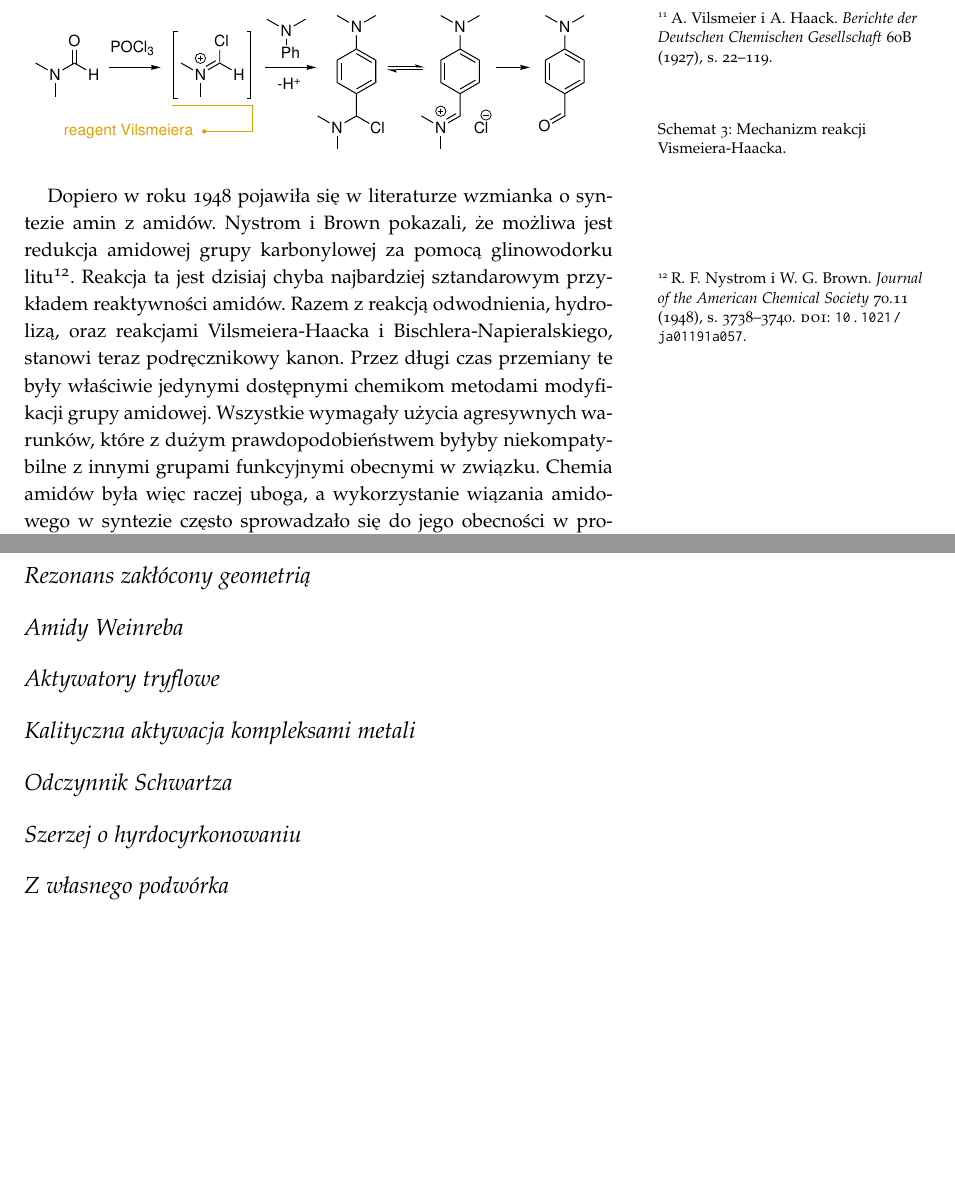
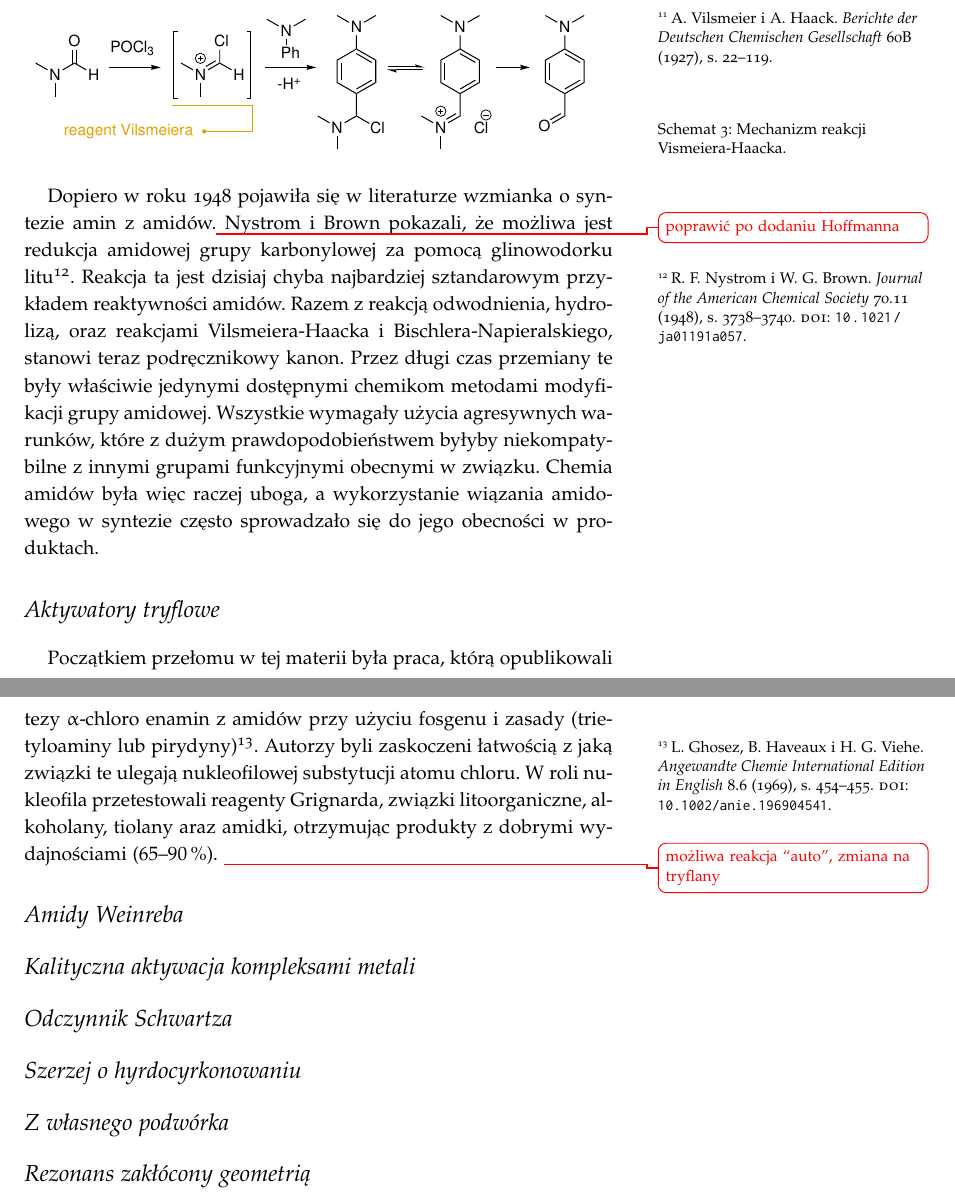
Before and after one commit to mishioo/dysertacja, a LaTeX book (main.tex, which reads chapter-1.tex, preambule.sty): two parts of pages 10 and 11 of 12, joined at a grey line, cut so that both start at the same text, the shorter picture padded with empty space. Compiled offline with pdfLaTeX.

Commit message:
Started work on activations.

```diff
--- a/chapter-1.tex
+++ b/chapter-1.tex
@@ -95,7 +95,7 @@ Podczas przerobu reakcji następuje hydroliza tego adduktu, skutkując powstanie
   \setfloatalignment{b}
 \end{scheme}
 
-Dopiero w~roku \citeyear{brown48} pojawiła się w~literaturze wzmianka o~syntezie amin z~amidów.
+Dopiero w~roku \citeyear{brown48} pojawiła się w~literaturze wzmianka o~syntezie amin z~amidów.\todo{poprawić po dodaniu Hoffmanna}
 \citeauthor{brown48} pokazali, że możliwa jest redukcja amidowej grupy karbonylowej za pomocą glinowodorku litu\autocite{brown48}.
 Reakcja ta jest dzisiaj chyba najbardziej sztandarowym przykładem reaktywności amidów.
 Razem z~reakcją odwodnienia, hydrolizą, oraz reakcjami Vilsmeiera-Haacka i~Bischlera-Napieralskiego,
@@ -105,11 +105,16 @@ Wszystkie wymagały użycia agresywnych warunków,
 które z~dużym prawdopodobieństwem byłyby niekompatybilne z~innymi grupami funkcyjnymi obecnymi w~związku.
 Chemia amidów była więc raczej uboga, a~wykorzystanie wiązania amidowego w~syntezie często sprowadzało się do jego obecności w~produktach.
 
-\section{Rezonans zakłócony geometrią}
+\section{Aktywatory tryflowe}
+Początkiem przełomu w~tej materii była praca, którą opublikowali \citeauthor{ghosez69} w~\citeyear{ghosez69} roku.
+Przedstawili oni metodę syntezy \iupac{\a-chloro enamin} z~amidów przy użyciu fosgenu i zasady (trietyloaminy lub pirydyny)\autocite{ghosez69}.
+Autorzy byli zaskoczeni łatwością z~jaką związki te ulegają nukleofilowej substytucji atomu chloru.
+W roli nukleofila przetestowali reagenty Grignarda, związki litoorganiczne, alkoholany, tiolany araz amidki,
+otrzymując produkty z~dobrymi wydajnościami (\SIrange{65}{90}{\percent}).
+\todo{możliwa reakcja ``auto'', zmiana na tryflany}
 
 \section{Amidy Weinreba}
 
-\section{Aktywatory tryflowe}
 
 \section{Kalityczna aktywacja kompleksami metali}
 
@@ -118,3 +123,5 @@ Chemia amidów była więc raczej uboga, a~wykorzystanie wiązania amidowego w~s
 \section{Szerzej o hyrdocyrkonowaniu}
 
 \section{Z własnego podwórka}
+
+\section{Rezonans zakłócony geometrią}
--- a/preambule.sty
+++ b/preambule.sty
@@ -181,6 +181,7 @@
 
 %% typesetting dashes
 \usepackage[shortcuts,shortemdash]{extdash}
+\sisetup{range-phrase = {\--}, range-units=single}
 
 
 %% vertical space between marginals
```
Also changed, not shown: refs.bib (+14 -0 lines).
